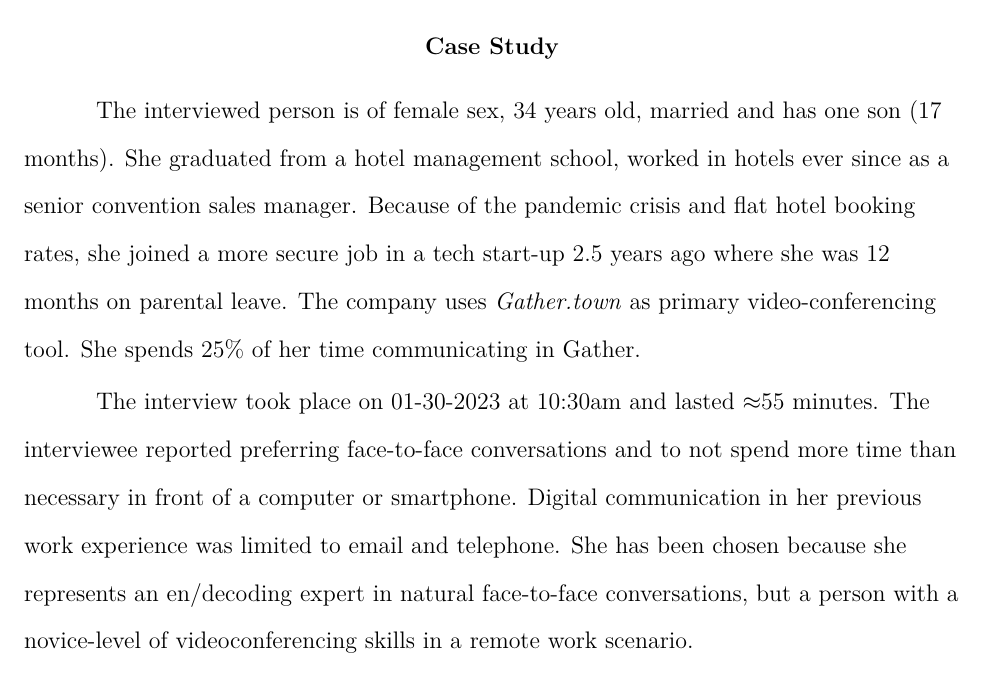
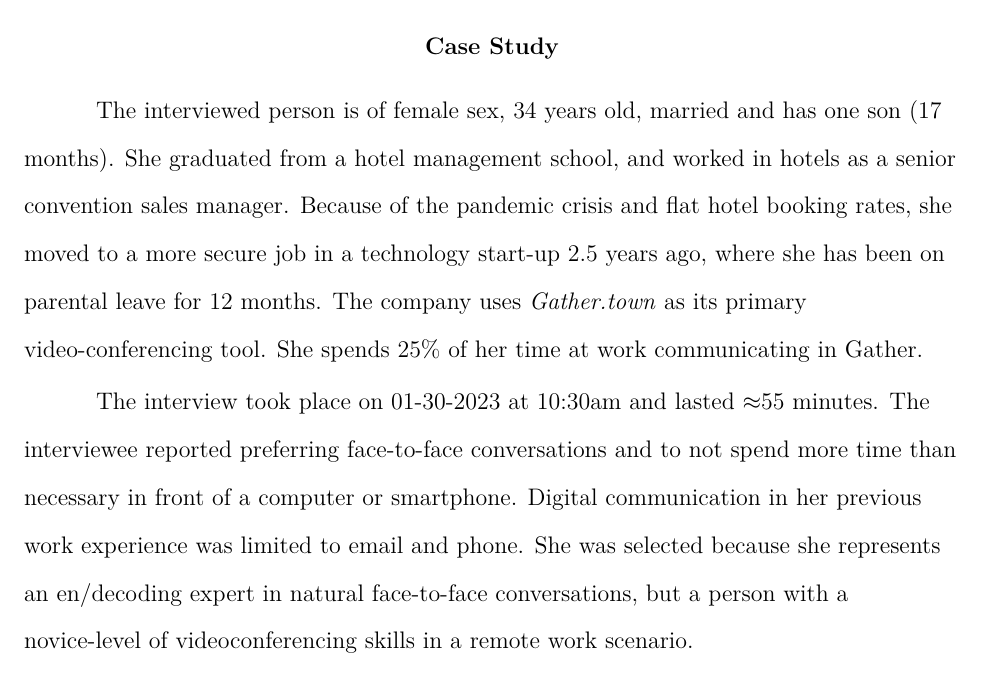
Before and after one commit to amaddio/ao-vertiefung-2022, a LaTeX paper (aovertiefung.tex): part of page 4 of 6, cut so that both start at the same text. Compiled offline with pdfLaTeX.

Commit message:
Updated participants sections

```diff
--- a/aovertiefung.tex
+++ b/aovertiefung.tex
@@ -98,9 +98,9 @@ Note: In this case study, only learning experiences in encoding and decoding inf
 
 \section{Case Study}
 
-The interviewed person is of female sex, 34 years old, married and has one son (17 months). She graduated from a hotel management school, worked in hotels ever since as a senior convention sales manager. Because of the pandemic crisis and flat hotel booking rates, she joined a more secure job in a tech start-up 2.5 years ago where she was 12 months on parental leave. The company uses \textit{Gather.town} as primary video-conferencing tool. She spends 25\% of her time communicating in Gather.
+The interviewed person is of female sex, 34 years old, married and has one son (17 months). She graduated from a hotel management school, and worked in hotels as a senior convention sales manager. Because of the pandemic crisis and flat hotel booking rates, she moved to a more secure job in a technology start-up 2.5 years ago, where she has been on parental leave for 12 months. The company uses \textit{Gather.town} as its primary video-conferencing tool. She spends 25\% of her time at work communicating in Gather.
 
-The interview took place on 01-30-2023 at 10:30am and lasted $\approx$55 minutes. The interviewee reported preferring face-to-face conversations and to not spend more time than necessary in front of a computer or smartphone. Digital communication in her previous work experience was limited to email and telephone. She has been chosen because she represents an en/decoding expert in natural face-to-face conversations, but a person with a novice-level of videoconferencing skills in a remote work scenario.
+The interview took place on 01-30-2023 at 10:30am and lasted $\approx$55 minutes. The interviewee reported preferring face-to-face conversations and to not spend more time than necessary in front of a computer or smartphone. Digital communication in her previous work experience was limited to email and phone. She was selected because she represents an en/decoding expert in natural face-to-face conversations, but a person with a novice-level of videoconferencing skills in a remote work scenario.
 
 \subsection{Results}
 
```
